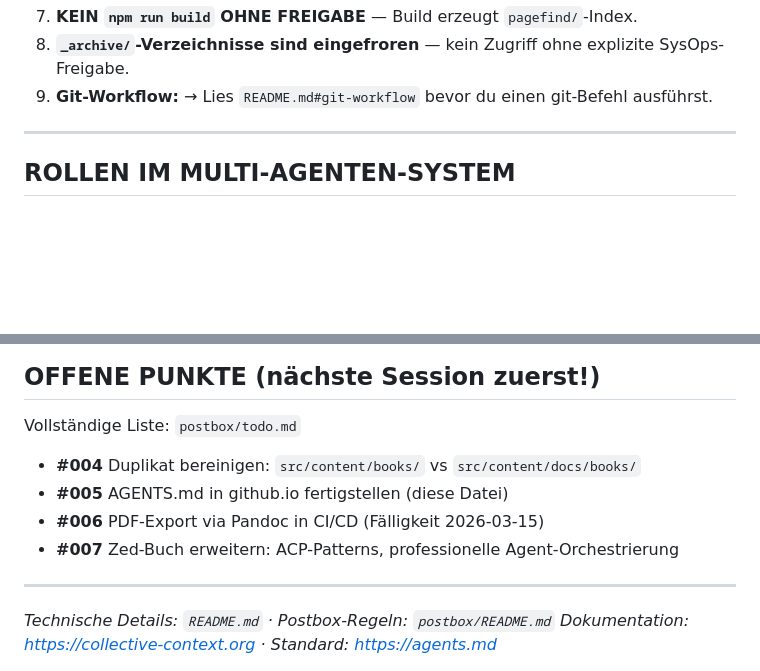
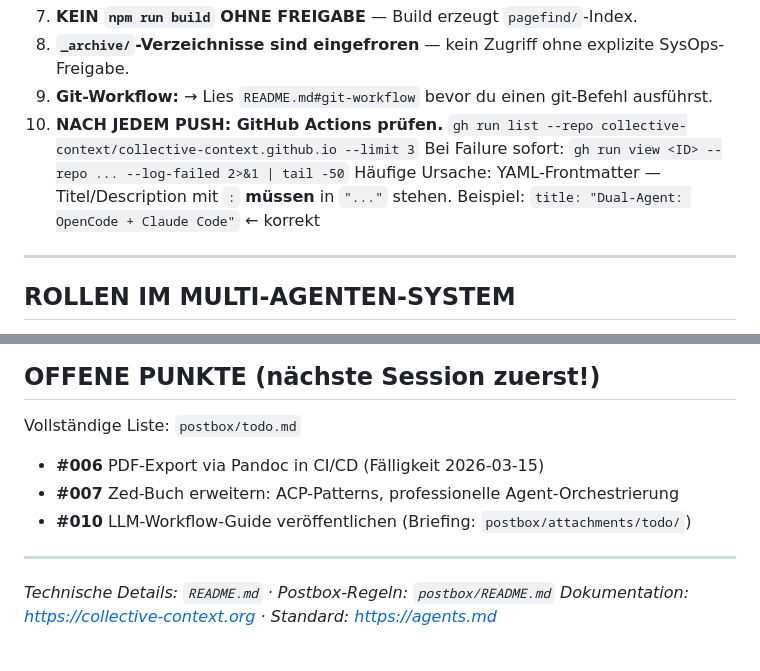
Before and after one commit to collective-context/collective-context.github.io, a Markdown page: AGENTS.md, 2 parts joined by grey strips. GitHub-like rendering; blank space fills up the shorter version.

Commit message:
docs(agents): Regel 10 — GitHub Actions nach Push prüfen + OFFENE PUNKTE bereinigt
- Regel 10: gh run list nach jedem Push (YAML-Frontmatter-Fehler dokumentiert)
- OFFENE PUNKTE: #004 + #005 entfernt (erledigt), #010 ergänzt

Co-Authored-By: Claude Sonnet 4.6 <noreply@anthropic.com>

```diff
--- a/AGENTS.md
+++ b/AGENTS.md
@@ -40,6 +40,11 @@ Diese AGENTS.md ist selbst eine **Vorlage** — kopierbar für tausende neue Pro
 7. **KEIN `npm run build` OHNE FREIGABE** — Build erzeugt `pagefind/`-Index.
 8. **`_archive/`-Verzeichnisse sind eingefroren** — kein Zugriff ohne explizite SysOps-Freigabe.
 9. **Git-Workflow:** → Lies `README.md#git-workflow` bevor du einen git-Befehl ausführst.
+10. **NACH JEDEM PUSH: GitHub Actions prüfen.**
+    `gh run list --repo collective-context/collective-context.github.io --limit 3`
+    Bei Failure sofort: `gh run view <ID> --repo ... --log-failed 2>&1 | tail -50`
+    Häufige Ursache: YAML-Frontmatter — Titel/Description mit `:` **müssen** in `"..."` stehen.
+    Beispiel: `title: "Dual-Agent: OpenCode + Claude Code"` ← korrekt
 
 ---
 
@@ -75,10 +80,9 @@ Postbox bleibt für async-Koordination mit anderen Agenten (ZED/Gemini) gültig.
 
 Vollständige Liste: `postbox/todo.md`
 
-- **#004** Duplikat bereinigen: `src/content/books/` vs `src/content/docs/books/`
-- **#005** AGENTS.md in github.io fertigstellen (diese Datei)
 - **#006** PDF-Export via Pandoc in CI/CD (Fälligkeit 2026-03-15)
 - **#007** Zed-Buch erweitern: ACP-Patterns, professionelle Agent-Orchestrierung
+- **#010** LLM-Workflow-Guide veröffentlichen (Briefing: `postbox/attachments/todo/`)
 
 ---
 
```
